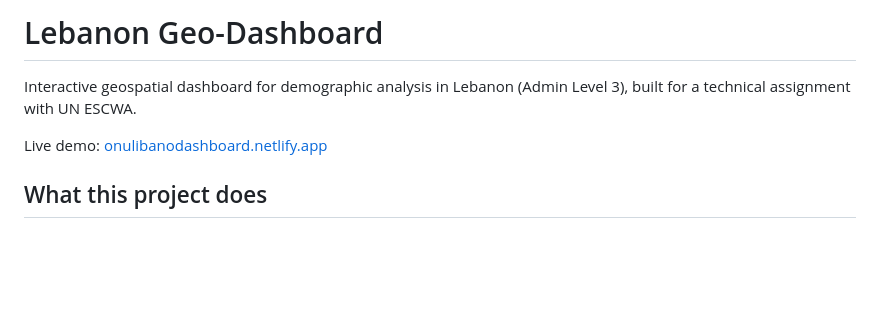
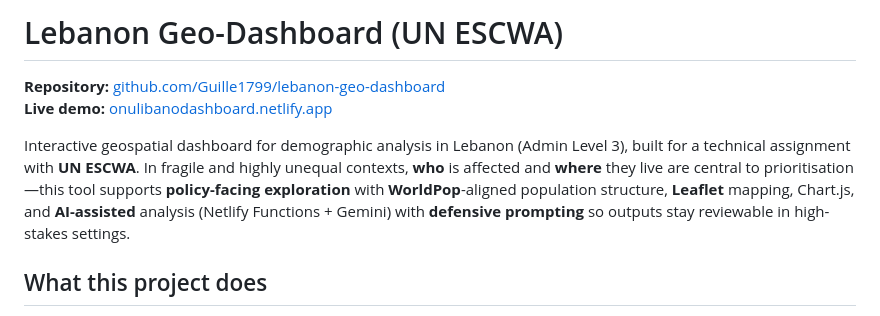
Before and after one commit to Guille1799/lebanon-geo-dashboard, a Markdown page: README.md, the part around the change. Rendered like a GitHub page; blank space fills up the shorter version.

Commit message:
docs(README): UN ESCWA impact framing, repository link
Made-with: Cursor

```diff
--- a/README.md
+++ b/README.md
@@ -1,8 +1,9 @@
-# Lebanon Geo-Dashboard
+# Lebanon Geo-Dashboard (UN ESCWA)
 
-Interactive geospatial dashboard for demographic analysis in Lebanon (Admin Level 3), built for a technical assignment with UN ESCWA.
+**Repository:** [github.com/Guille1799/lebanon-geo-dashboard](https://github.com/Guille1799/lebanon-geo-dashboard)
+**Live demo:** [onulibanodashboard.netlify.app](https://onulibanodashboard.netlify.app/)
 
-Live demo: [onulibanodashboard.netlify.app](https://onulibanodashboard.netlify.app/)
+Interactive geospatial dashboard for demographic analysis in Lebanon (Admin Level 3), built for a technical assignment with **UN ESCWA**. In fragile and highly unequal contexts, **who** is affected and **where** they live are central to prioritisation—this tool supports **policy-facing exploration** with **WorldPop**-aligned population structure, **Leaflet** mapping, Chart.js, and **AI-assisted** analysis (Netlify Functions + Gemini) with **defensive prompting** so outputs stay reviewable in high-stakes settings.
 
 ## What this project does
 
```
